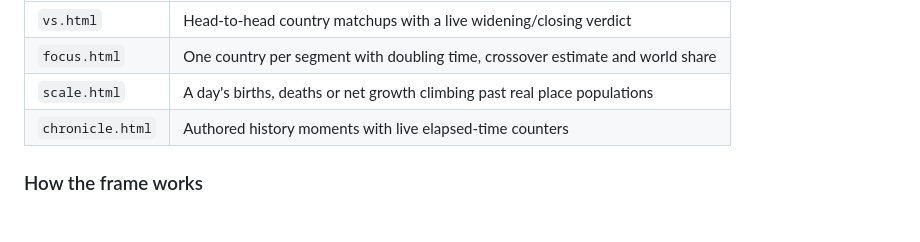
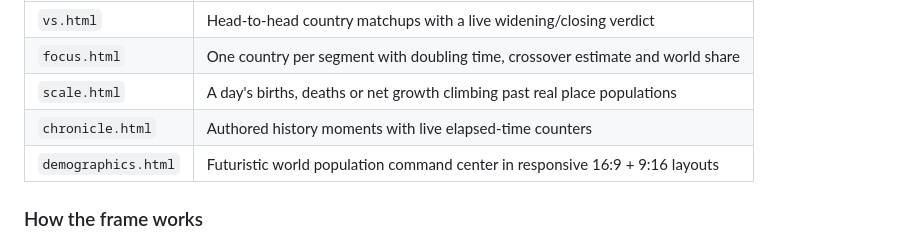
Before and after one commit to manmathk/Souls-On-Earth, a Markdown page: README.md, the part around the change. Drawn GitHub-style.

Commit message:
Document responsive demographics command center

```diff
--- a/README.md
+++ b/README.md
@@ -94,6 +94,7 @@ clippable into Shorts:
 | `focus.html` | One country per segment with doubling time, crossover estimate and world share |
 | `scale.html` | A day's births, deaths or net growth climbing past real place populations |
 | `chronicle.html` | Authored history moments with live elapsed-time counters |
+| `demographics.html` | Futuristic world population command center in responsive 16:9 + 9:16 layouts |
 
 ### How the frame works
 
```
